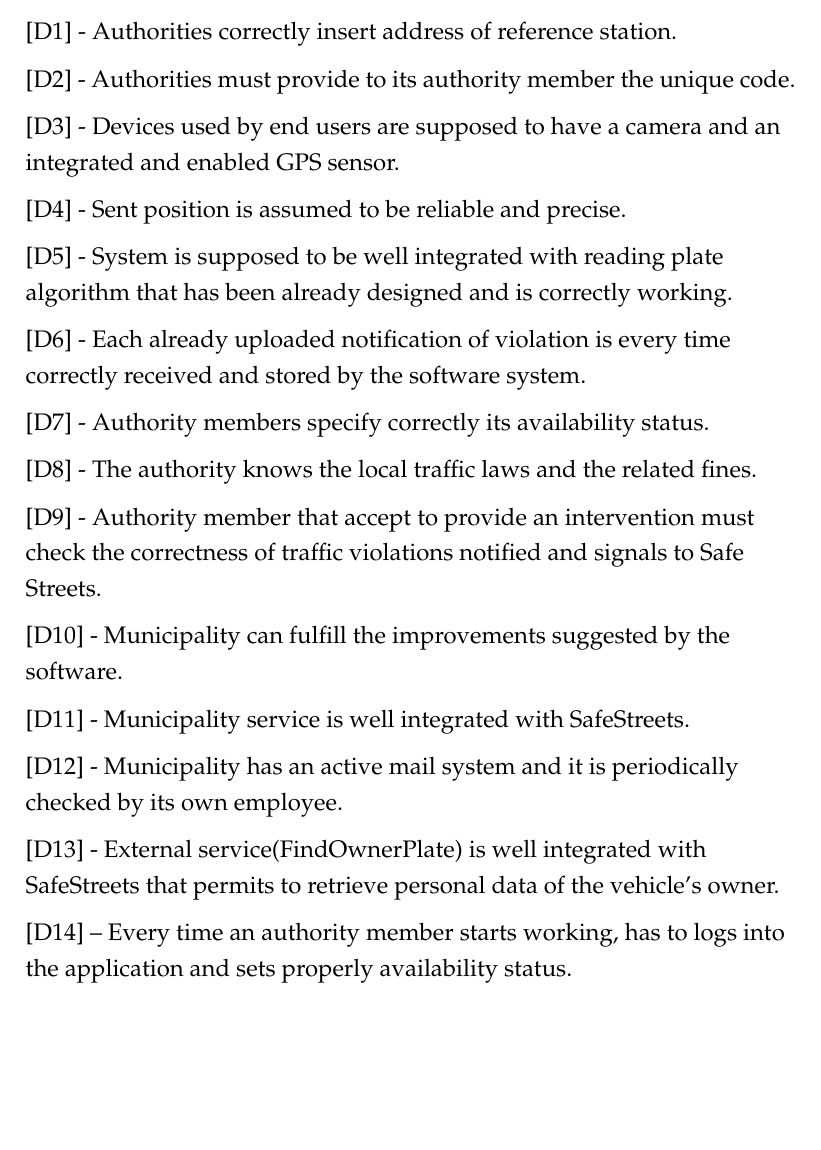
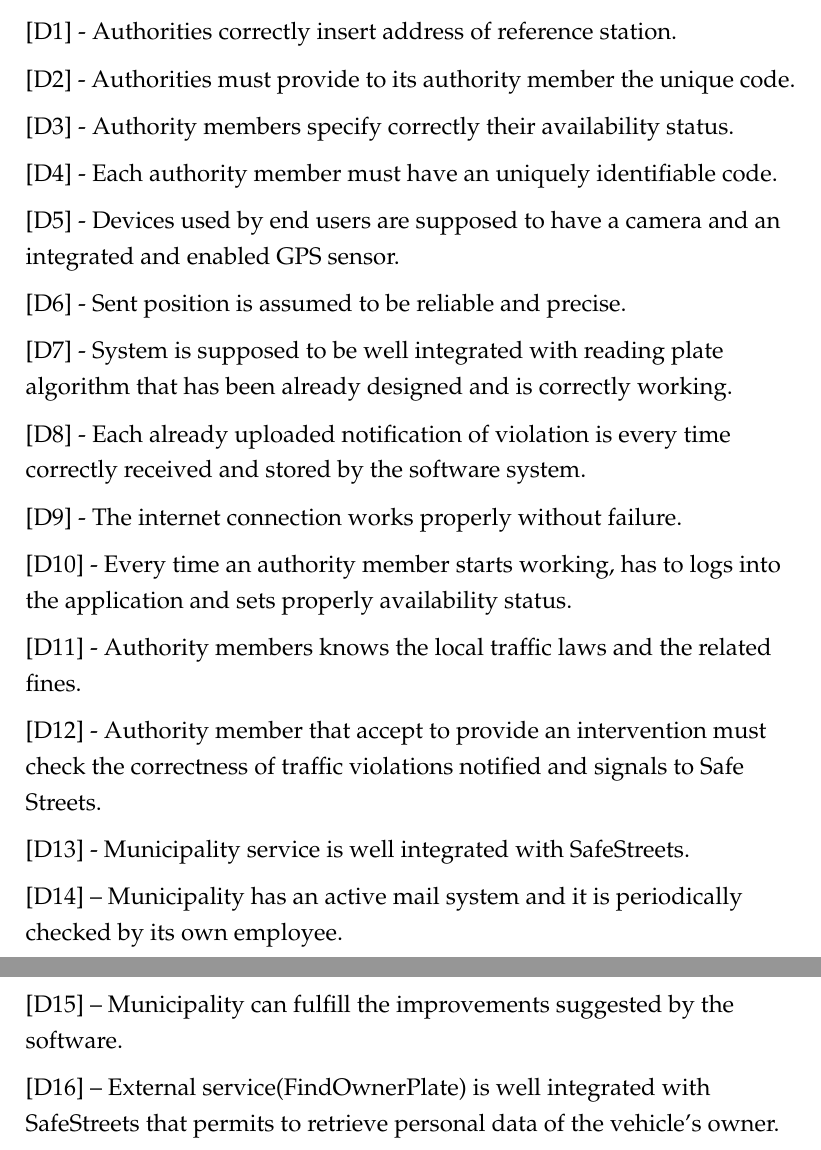
Before and after one commit to valearm/SafeStreets-Project-SE2, a LaTeX document (RASD/Rasd0.tex): part of page 15 of 39 before the commit and two parts of pages 15 and 16 of 40 after it, the two joined at a grey line, cut so that both start at the same text, the shorter picture padded with empty space. Compiled offline with pdfLaTeX.

Commit message:
Update Rasd0.tex

```diff
--- a/RASD/Rasd0.tex
+++ b/RASD/Rasd0.tex
@@ -285,41 +285,46 @@
 [D2] - Authorities must provide to its authority member the unique code.
 \vspace{2mm}
 
-[D3] - Devices used by end users are supposed to have a camera and an integrated and enabled GPS sensor.
+[D3] - Authority members specify correctly their availability status.
 \vspace{2mm}
 
-[D4] - Sent position is assumed to be reliable and precise.
+[D4] - Each authority member must have an uniquely identifiable code.
 \vspace{2mm}
 
-[D5] - System is supposed to be well integrated with reading plate algorithm that has been already designed and is correctly working.
+[D5] - Devices used by end users are supposed to have a camera and an integrated and enabled GPS sensor.
 \vspace{2mm}
 
-[D6] - Each already uploaded notification of violation is every time correctly received and stored by the software system.
+[D6] - Sent position is assumed to be reliable and precise.
 \vspace{2mm}
 
-[D7] - Authority members specify correctly its availability status.
+[D7] - System is supposed to be well integrated with reading plate algorithm that has been already designed and is correctly working.
 \vspace{2mm}
 
-[D8] - The authority knows the local traffic laws and the related fines.
+[D8] - Each already uploaded notification of violation is every time correctly received and stored by the software system.
 \vspace{2mm}
 
-[D9] - Authority member that accept to provide an intervention must check the correctness of traffic violations notified and signals to Safe Streets.
+[D9] - The internet connection works properly without failure.
 \vspace{2mm}
 
-[D10] - Municipality can fulfill the improvements suggested by the software.
+[D10] - Every time an authority member starts working, has to logs into the application and sets properly availability status.
 \vspace{2mm}
 
-[D11] - Municipality service is well integrated with SafeStreets.
+[D11] - Authority members knows the local traffic laws and the related fines.
 \vspace{2mm}
 
-[D12] - Municipality has an active mail system and it is periodically checked by its own employee.
+[D12] - Authority member that accept to provide an intervention must check the correctness of traffic violations notified and signals to Safe Streets.
 \vspace{2mm}
 
-[D13] - External service(FindOwnerPlate) is well integrated with SafeStreets that permits to retrieve personal data of the vehicle’s owner.
+[D13] - Municipality service is well integrated with SafeStreets.
 \vspace{2mm}
 
-[D14] – Every time an authority member starts working, has to
-logs into the application and sets properly availability status.
+[D14] – Municipality has an active mail system and it is periodically checked by its own employee.
+\vspace{2mm}
+
+[D15] – Municipality can fulfill the improvements suggested by the software.
+\vspace{2mm}
+
+[D16] – External service(FindOwnerPlate) is well integrated with SafeStreets that permits to retrieve personal data of the vehicle’s owner.
 \vspace{2mm}
 
 \end{flushleft}
```
